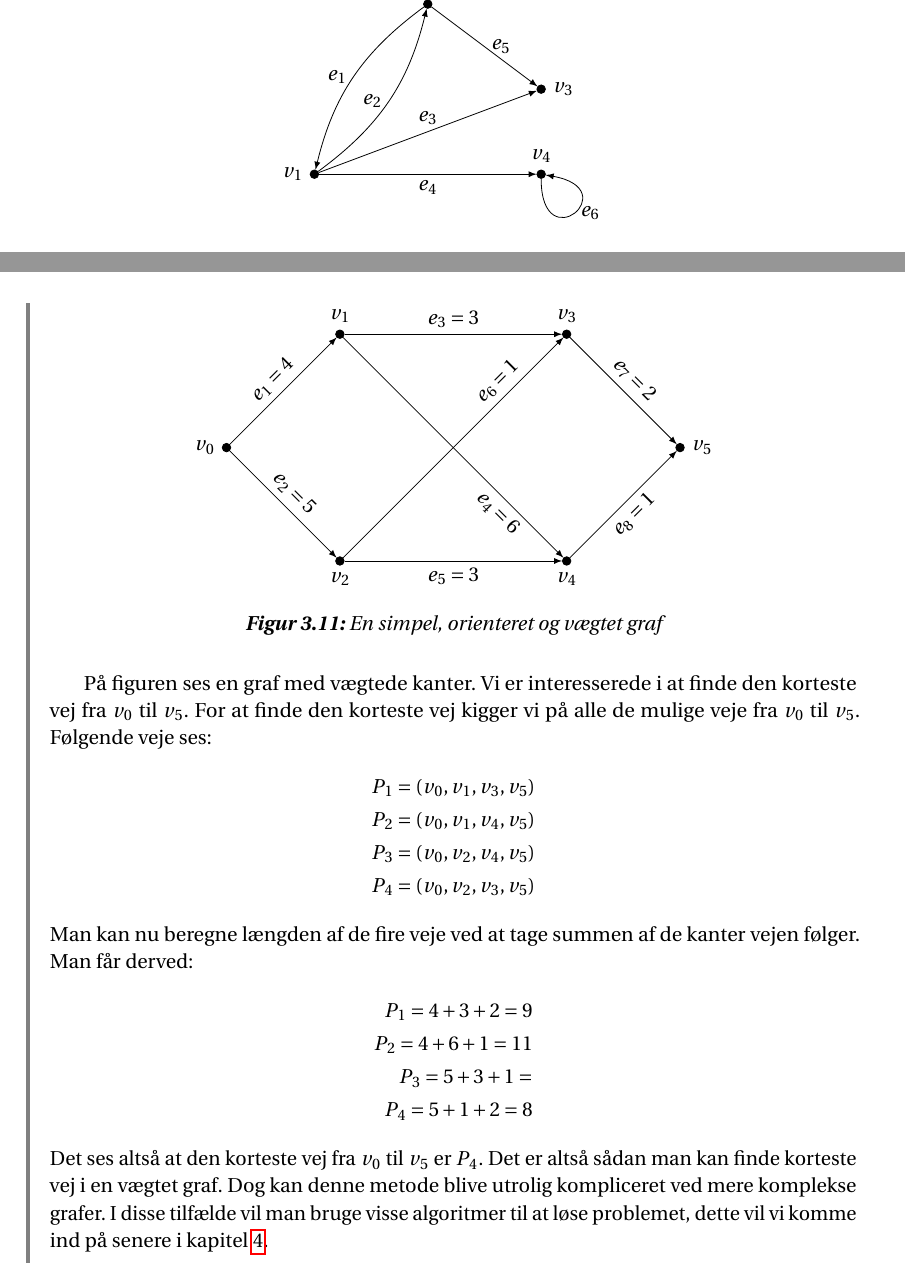
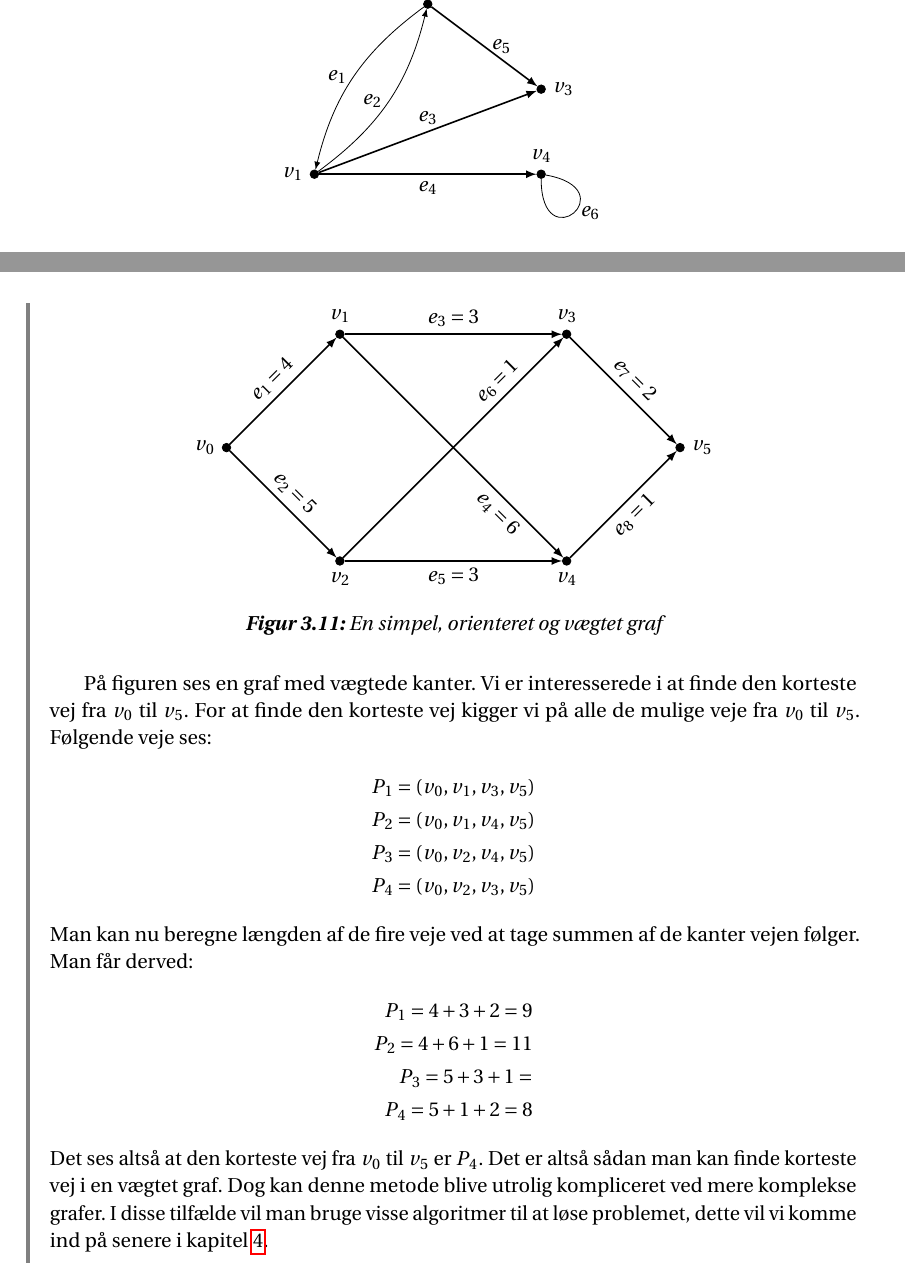
Before and after one commit to Mattiasaa/P1-projekt, a LaTeX thesis (master.tex, which reads fig/tikz/orienteretgraf.tex, fig/tikz/vægtetopg.tex): two parts of pages 9 and 15 of 22, joined at a grey line, cut so that both start at the same text. Compiled offline with pdfLaTeX.

Commit message:
grafer med pile

```diff
--- a/fig/tikz/orienteretgraf.tex
+++ b/fig/tikz/orienteretgraf.tex
@@ -10,10 +10,10 @@
 %Edges
 		\path[->, > = latex] (v1) edge [bend right=20] node[midway, left] {$e_2$} (v2);
 		\path[->, > = latex] (v2) edge [bend right=20] node[midway, left] {$e_1$} (v1);
-		\path[->, > = latex] (v1) edge node[midway, above] {$e_3$} (v3);
-		\path[->, > = latex] (v1) edge node[midway, below] {$e_4$} (v4);
-		\path[->, > = latex] (v2) edge node[midway, right] {$e_5$} (v3);
-		\path[->, > = latex] (v4) edge [out=270,in=350,looseness=35] node[right] {$e_6$} (v4);
+		\path[->, > = latex, thick] (v1) edge node[midway, above] {$e_3$} (v3);
+		\path[->, > = latex, thick] (v1) edge node[midway, below] {$e_4$} (v4);
+		\path[->, > = latex, thick] (v2) edge node[midway, right] {$e_5$} (v3);
+		\path (v4) edge [out=270,in=350,looseness=35] node[right] {$e_6$} (v4);
 	\end{tikzpicture}
 	\caption{En orienteret graf}
 	\label{fig:orienteret}
--- a/fig/tikz/vægtetopg.tex
+++ b/fig/tikz/vægtetopg.tex
@@ -11,14 +11,14 @@
      	\node[enclosed, label={below: $v_4$}] (v4) at (6,0) {};
      	\node[enclosed, label={right: $v_5$}] (v5) at (8,2) {};
 %Edges
-		\path [->, > = latex] (v0) edge node[midway, sloped, above] {$e_1=4$} (v1);
-		\path [->, > = latex] (v0) edge node[midway, sloped, above] {$e_2=5$} (v2);
-		\path [->, > = latex] (v1) edge node[midway, above] {$e_3=3$} (v3);
-		\path [->, > = latex] (v1) edge node[near end, sloped, below] {$e_4=6$} (v4);
-		\path [->, > = latex] (v2) edge node[midway, below] {$e_5=3$} (v4);
-		\path [->, > = latex] (v2) edge node[near end, sloped, above] {$e_6=1$} (v3);
-		\path [->, > = latex] (v3) edge node[midway, sloped, above] {$e_7=2$} (v5);
-		\path [->, > = latex] (v4) edge node[midway, sloped, below] {$e_8=1$} (v5);
+		\path [->, > = latex, thick] (v0) edge node[midway, sloped, above] {$e_1=4$} (v1);
+		\path [->, > = latex, thick] (v0) edge node[midway, sloped, above] {$e_2=5$} (v2);
+		\path [->, > = latex, thick] (v1) edge node[midway, above] {$e_3=3$} (v3);
+		\path [->, > = latex, thick] (v1) edge node[near end, sloped, below] {$e_4=6$} (v4);
+		\path [->, > = latex, thick] (v2) edge node[midway, below] {$e_5=3$} (v4);
+		\path [->, > = latex, thick] (v2) edge node[near end, sloped, above] {$e_6=1$} (v3);
+		\path [->, > = latex, thick] (v3) edge node[midway, sloped, above] {$e_7=2$} (v5);
+		\path [->, > = latex, thick] (v4) edge node[midway, sloped, below] {$e_8=1$} (v5);
 
 	\end{tikzpicture}
 	\caption{En simpel, orienteret og vægtet graf}
```
Also changed, not shown: fig/tikz/vægteteks.tex (+5 -5 lines).
